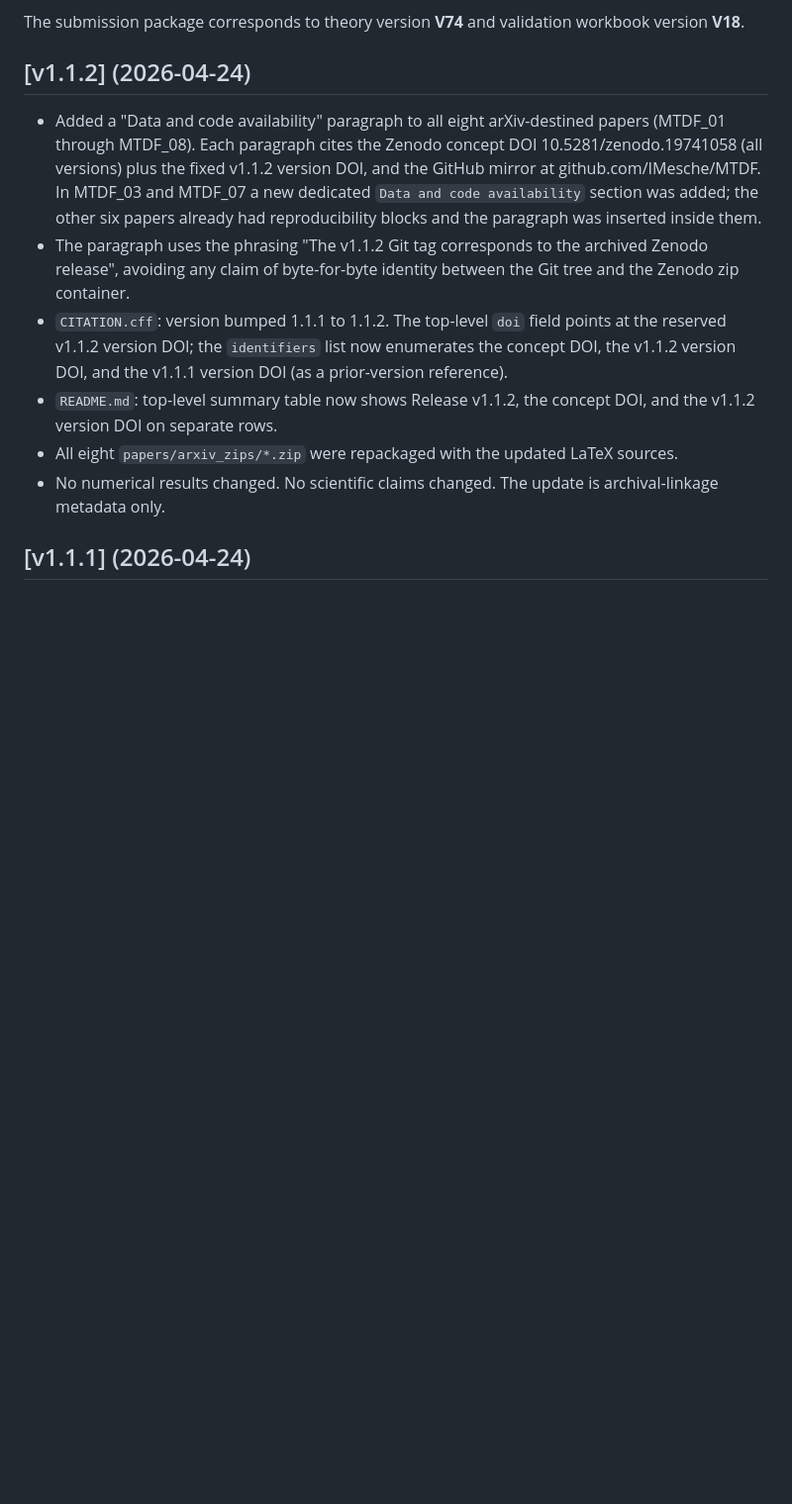
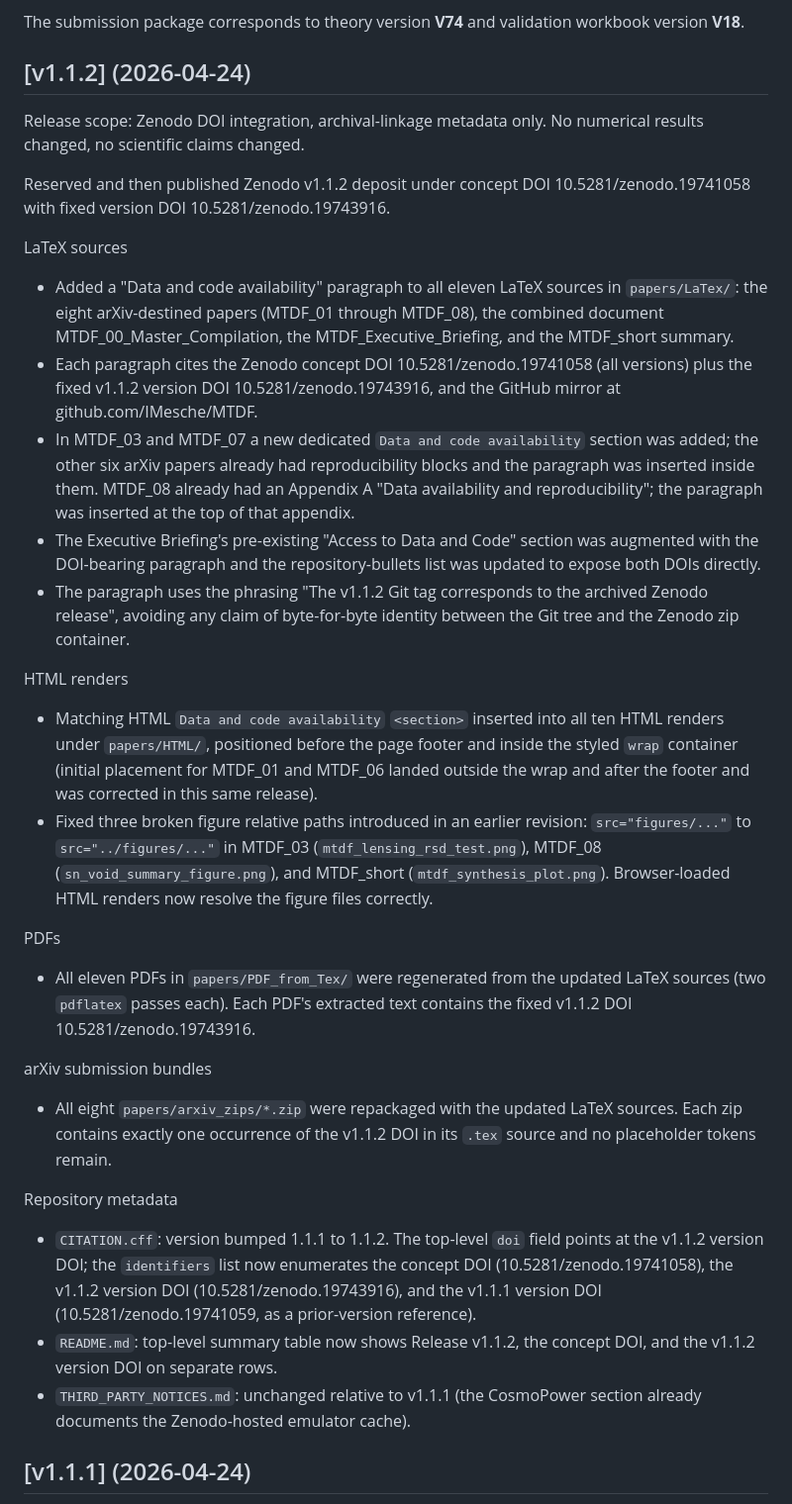
Before and after one commit to IMesche/MTDF, a Markdown page: CHANGELOG.md, the part around the change. Shown at 99% size. Drawn GitHub-style; blank space fills up the shorter version.

Commit message:
v1.1.2: expand CHANGELOG to cover finalisation (Master/Executive/short tex, HTMLs, PDF regen, figure path fixes)
Archival-record completeness only. No numerical results or scientific
claims changed. Source artefacts were already present in the prior
v1.1.2 tag's tree; this commit brings the CHANGELOG up to date with
what that tree actually contains.

```diff
--- a/CHANGELOG.md
+++ b/CHANGELOG.md
@@ -10,26 +10,70 @@ workbook version **V18**.
 
 ## [v1.1.2] (2026-04-24)
 
-- Added a "Data and code availability" paragraph to all eight arXiv-destined
-  papers (MTDF_01 through MTDF_08). Each paragraph cites the Zenodo concept
-  DOI 10.5281/zenodo.19741058 (all versions) plus the fixed v1.1.2 version
-  DOI, and the GitHub mirror at github.com/IMesche/MTDF. In MTDF_03 and
-  MTDF_07 a new dedicated `Data and code availability` section was added;
-  the other six papers already had reproducibility blocks and the paragraph
-  was inserted inside them.
+Release scope: Zenodo DOI integration, archival-linkage metadata only. No
+numerical results changed, no scientific claims changed.
+
+Reserved and then published Zenodo v1.1.2 deposit under concept DOI
+10.5281/zenodo.19741058 with fixed version DOI 10.5281/zenodo.19743916.
+
+LaTeX sources
+
+- Added a "Data and code availability" paragraph to all eleven LaTeX sources
+  in `papers/LaTex/`: the eight arXiv-destined papers (MTDF_01 through
+  MTDF_08), the combined document MTDF_00_Master_Compilation, the
+  MTDF_Executive_Briefing, and the MTDF_short summary.
+- Each paragraph cites the Zenodo concept DOI 10.5281/zenodo.19741058 (all
+  versions) plus the fixed v1.1.2 version DOI 10.5281/zenodo.19743916, and
+  the GitHub mirror at github.com/IMesche/MTDF.
+- In MTDF_03 and MTDF_07 a new dedicated `Data and code availability`
+  section was added; the other six arXiv papers already had reproducibility
+  blocks and the paragraph was inserted inside them. MTDF_08 already had
+  an Appendix A "Data availability and reproducibility"; the paragraph was
+  inserted at the top of that appendix.
+- The Executive Briefing's pre-existing "Access to Data and Code" section
+  was augmented with the DOI-bearing paragraph and the repository-bullets
+  list was updated to expose both DOIs directly.
 - The paragraph uses the phrasing "The v1.1.2 Git tag corresponds to the
   archived Zenodo release", avoiding any claim of byte-for-byte identity
   between the Git tree and the Zenodo zip container.
+
+HTML renders
+
+- Matching HTML `Data and code availability` `<section>` inserted into all
+  ten HTML renders under `papers/HTML/`, positioned before the page footer
+  and inside the styled `wrap` container (initial placement for MTDF_01
+  and MTDF_06 landed outside the wrap and after the footer and was
+  corrected in this same release).
+- Fixed three broken figure relative paths introduced in an earlier
+  revision: `src="figures/..."` to `src="../figures/..."` in
+  MTDF_03 (`mtdf_lensing_rsd_test.png`), MTDF_08
+  (`sn_void_summary_figure.png`), and MTDF_short
+  (`mtdf_synthesis_plot.png`). Browser-loaded HTML renders now resolve
+  the figure files correctly.
+
+PDFs
+
+- All eleven PDFs in `papers/PDF_from_Tex/` were regenerated from the
+  updated LaTeX sources (two `pdflatex` passes each). Each PDF's extracted
+  text contains the fixed v1.1.2 DOI 10.5281/zenodo.19743916.
+
+arXiv submission bundles
+
+- All eight `papers/arxiv_zips/*.zip` were repackaged with the updated
+  LaTeX sources. Each zip contains exactly one occurrence of the v1.1.2
+  DOI in its `.tex` source and no placeholder tokens remain.
+
+Repository metadata
+
 - `CITATION.cff`: version bumped 1.1.1 to 1.1.2. The top-level `doi` field
-  points at the reserved v1.1.2 version DOI; the `identifiers` list now
-  enumerates the concept DOI, the v1.1.2 version DOI, and the v1.1.1
-  version DOI (as a prior-version reference).
-- `README.md`: top-level summary table now shows Release v1.1.2, the concept
-  DOI, and the v1.1.2 version DOI on separate rows.
-- All eight `papers/arxiv_zips/*.zip` were repackaged with the updated
-  LaTeX sources.
-- No numerical results changed. No scientific claims changed. The update is
-  archival-linkage metadata only.
+  points at the v1.1.2 version DOI; the `identifiers` list now enumerates
+  the concept DOI (10.5281/zenodo.19741058), the v1.1.2 version DOI
+  (10.5281/zenodo.19743916), and the v1.1.1 version DOI
+  (10.5281/zenodo.19741059, as a prior-version reference).
+- `README.md`: top-level summary table now shows Release v1.1.2, the
+  concept DOI, and the v1.1.2 version DOI on separate rows.
+- `THIRD_PARTY_NOTICES.md`: unchanged relative to v1.1.1 (the CosmoPower
+  section already documents the Zenodo-hosted emulator cache).
 
 ## [v1.1.1] (2026-04-24)
 
```
